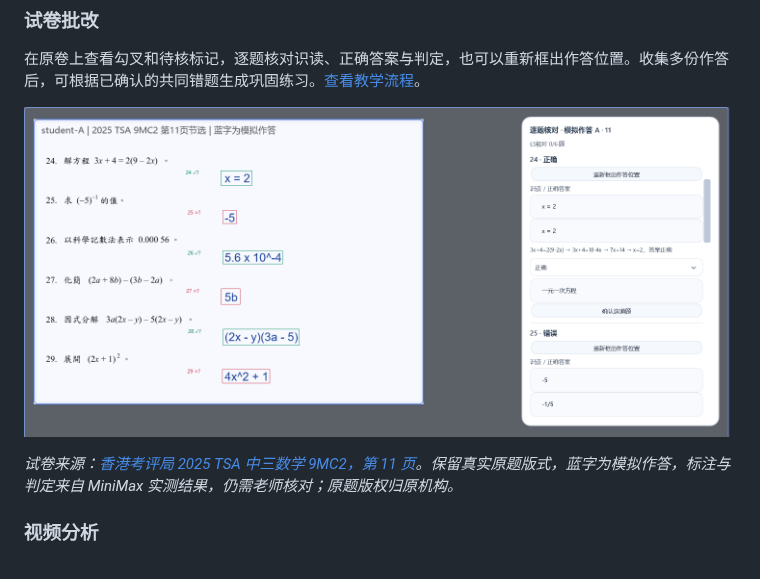
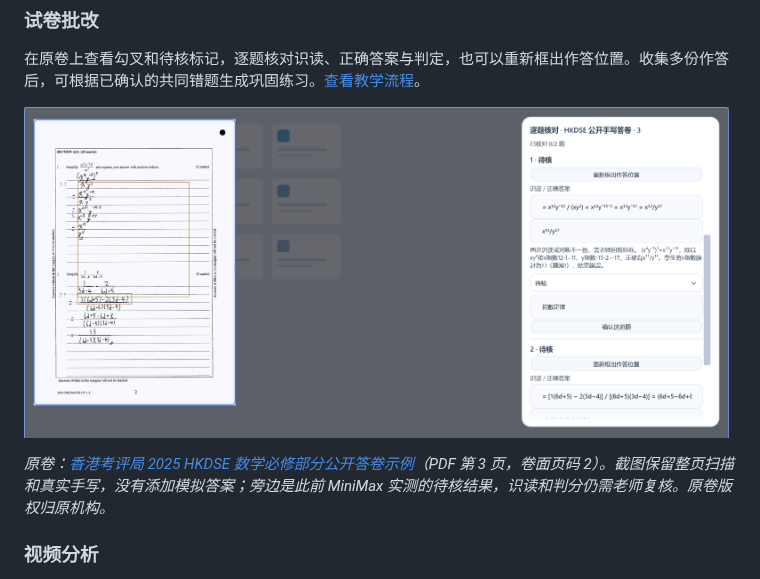
Before and after one commit to abnste/mewu_ai, a Markdown page: README.zh-CN.md, the part around the change. Rendered like a GitHub page; pictures changed too: docs/images/hkdse-2025-handwritten-script-zh.png (added), docs/images/tsa-2025-official-grading-zh.png (deleted).

```diff
--- a/README.zh-CN.md
+++ b/README.zh-CN.md
@@ -68,10 +68,10 @@
 在原卷上查看勾叉和待核标记，逐题核对识读、正确答案与判定，也可以重新框出作答位置。收集多份作答后，可根据已确认的共同错题生成巩固练习。[查看教学流程](./docs/teaching-workflow.md)。
 
 <p align="center">
-  <a href="./docs/images/tsa-2025-official-grading-zh.png"><img src="./docs/images/tsa-2025-official-grading-zh.png" width="100%" alt="2025 TSA 真实试卷节选及 MiniMax 实测批注，右侧逐题核对识读和正确答案" /></a>
+  <a href="./docs/images/hkdse-2025-handwritten-script-zh.png"><img src="./docs/images/hkdse-2025-handwritten-script-zh.png" width="100%" alt="2025 HKDSE 官方公开手写答卷整页，保留原始笔迹与页码，旁边显示 AI 待核结果" /></a>
 </p>
 
-*试卷来源：[香港考评局 2025 TSA 中三数学 9MC2，第 11 页](https://www.bca.hkeaa.edu.hk/web/Common/res/2025secPaper/S3Math/TSA2025_9MC2_Q.pdf#page=11)。保留真实原题版式，蓝字为模拟作答，标注与判定来自 MiniMax 实测结果，仍需老师核对；原题版权归原机构。*
+*原卷：[香港考评局 2025 HKDSE 数学必修部分公开答卷示例](https://www.hkeaa.edu.hk/DocLibrary/HKDSE/Subject_Information/math/2025-Sample-MATH-CP-Level2-E-A756.pdf#page=3)（PDF 第 3 页，卷面页码 2）。截图保留整页扫描和真实手写，没有添加模拟答案；旁边是此前 MiniMax 实测的待核结果，识读和判分仍需老师复核。原卷版权归原机构。*
 
 ### 视频分析
 
```
Also changed, not shown: README.md (+2 -2 lines), docs/images/hkdse-2025-handwritten-script-en.png (added), docs/images/tsa-2025-official-grading-en.png (deleted), 1 other file.
